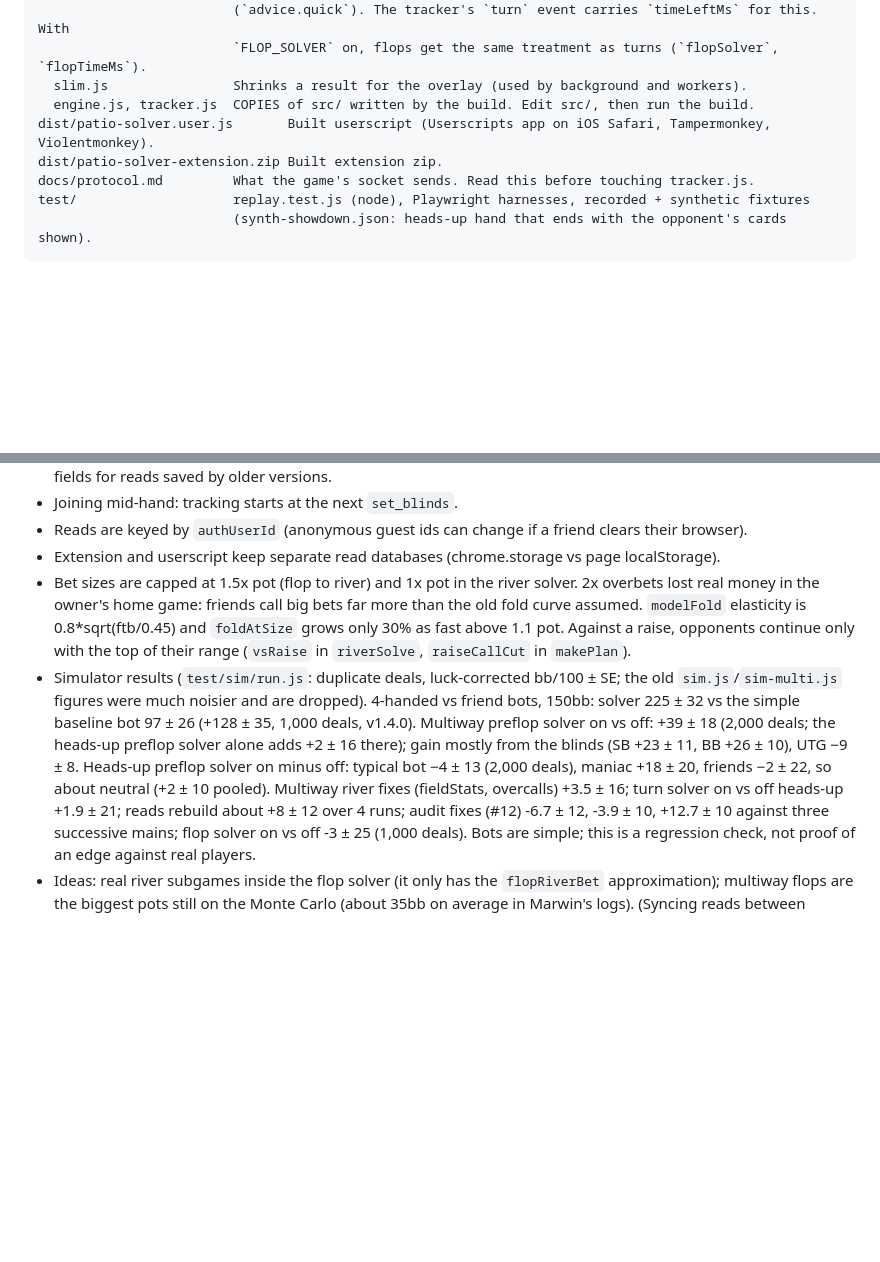
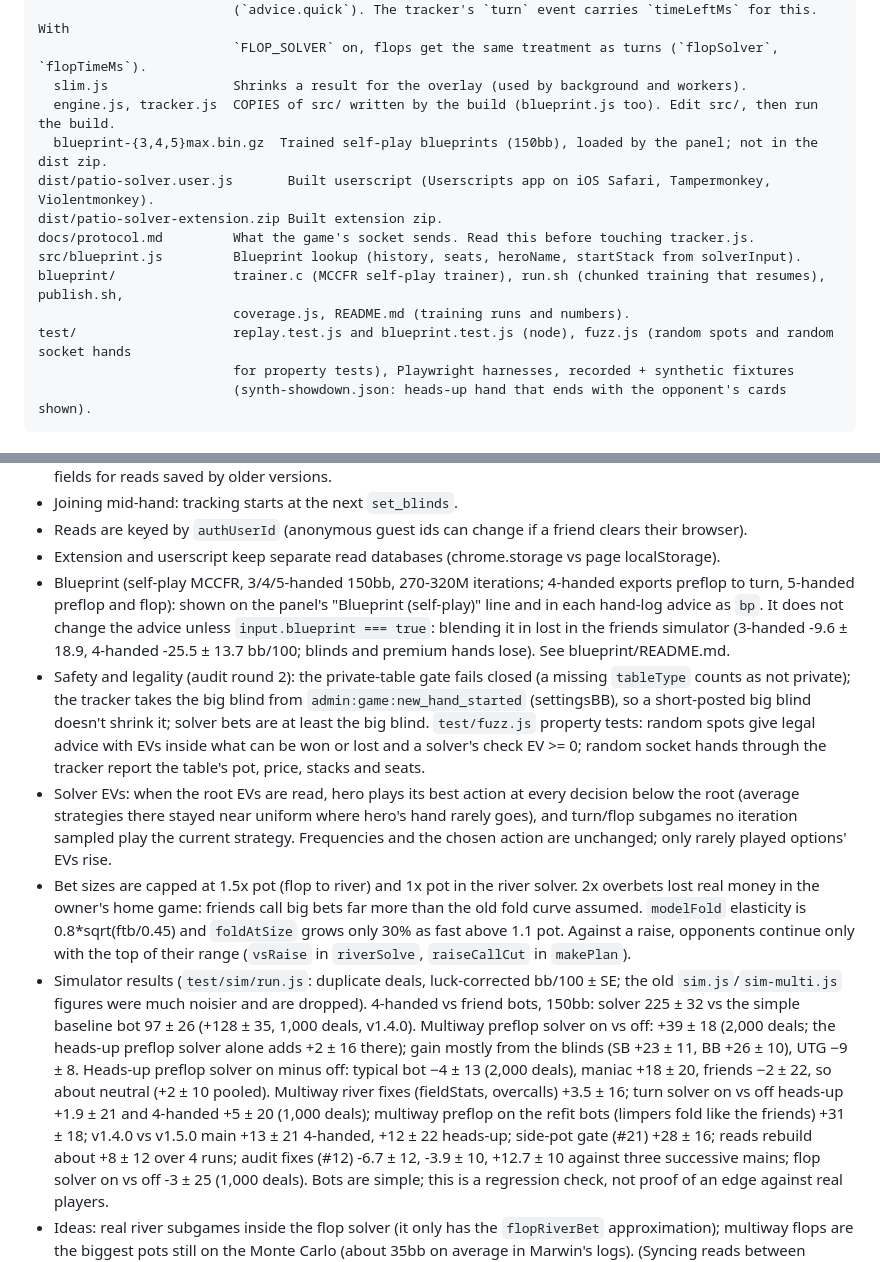
Before and after one commit to Marrrss-o1/patio-solver, a Markdown page: CLAUDE.md, 2 parts joined by grey strips. Drawn GitHub-style; blank space fills up the shorter version.

Commit message:
CLAUDE.md: blueprint, audit round 2, solver EVs, new simulator results (#26)
Co-Authored-By: Claude Opus 5.5 <noreply@anthropic.com>
Claude-Session: https://claude.ai/code/session_01FucqS8WrHRtv6oWua9JyGn

````diff
--- a/CLAUDE.md
+++ b/CLAUDE.md
@@ -33,11 +33,16 @@ extension/               Chrome MV3 extension (Load unpacked on this folder).
                          (`advice.quick`). The tracker's `turn` event carries `timeLeftMs` for this. With
                          `FLOP_SOLVER` on, flops get the same treatment as turns (`flopSolver`, `flopTimeMs`).
   slim.js                Shrinks a result for the overlay (used by background and workers).
-  engine.js, tracker.js  COPIES of src/ written by the build. Edit src/, then run the build.
+  engine.js, tracker.js  COPIES of src/ written by the build (blueprint.js too). Edit src/, then run the build.
+  blueprint-{3,4,5}max.bin.gz  Trained self-play blueprints (150bb), loaded by the panel; not in the dist zip.
 dist/patio-solver.user.js       Built userscript (Userscripts app on iOS Safari, Tampermonkey, Violentmonkey).
 dist/patio-solver-extension.zip Built extension zip.
 docs/protocol.md         What the game's socket sends. Read this before touching tracker.js.
-test/                    replay.test.js (node), Playwright harnesses, recorded + synthetic fixtures
+src/blueprint.js         Blueprint lookup (history, seats, heroName, startStack from solverInput).
+blueprint/               trainer.c (MCCFR self-play trainer), run.sh (chunked training that resumes), publish.sh,
+                         coverage.js, README.md (training runs and numbers).
+test/                    replay.test.js and blueprint.test.js (node), fuzz.js (random spots and random socket hands
+                         for property tests), Playwright harnesses, recorded + synthetic fixtures
                          (synth-showdown.json: heads-up hand that ends with the opponent's cards shown).
 ```
 
@@ -219,6 +224,18 @@ Playwright harnesses write screenshots to `test/out/` (gitignored). Always rebui
 - Joining mid-hand: tracking starts at the next `set_blinds`.
 - Reads are keyed by `authUserId` (anonymous guest ids can change if a friend clears their browser).
 - Extension and userscript keep separate read databases (chrome.storage vs page localStorage).
+- Blueprint (self-play MCCFR, 3/4/5-handed 150bb, 270-320M iterations; 4-handed exports preflop to turn, 5-handed
+  preflop and flop): shown on the panel's "Blueprint (self-play)" line and in each hand-log advice as `bp`. It does
+  not change the advice unless `input.blueprint === true`: blending it in lost in the friends simulator (3-handed
+  -9.6 ± 18.9, 4-handed -25.5 ± 13.7 bb/100; blinds and premium hands lose). See blueprint/README.md.
+- Safety and legality (audit round 2): the private-table gate fails closed (a missing `tableType` counts as not
+  private); the tracker takes the big blind from `admin:game:new_hand_started` (settingsBB), so a short-posted big
+  blind doesn't shrink it; solver bets are at least the big blind. `test/fuzz.js` property tests: random spots give
+  legal advice with EVs inside what can be won or lost and a solver's check EV >= 0; random socket hands through the
+  tracker report the table's pot, price, stacks and seats.
+- Solver EVs: when the root EVs are read, hero plays its best action at every decision below the root (average
+  strategies there stayed near uniform where hero's hand rarely goes), and turn/flop subgames no iteration sampled
+  play the current strategy. Frequencies and the chosen action are unchanged; only rarely played options' EVs rise.
 - Bet sizes are capped at 1.5x pot (flop to river) and 1x pot in the river solver. 2x overbets lost real money in
   the owner's home game: friends call big bets far more than the old fold curve assumed. `modelFold` elasticity is
   0.8*sqrt(ftb/0.45) and `foldAtSize` grows only 30% as fast above 1.1 pot. Against a raise, opponents continue
@@ -229,7 +246,8 @@ Playwright harnesses write screenshots to `test/out/` (gitignored). Always rebui
   heads-up preflop solver alone adds +2 ± 16 there); gain mostly from the blinds (SB +23 ± 11, BB +26 ± 10), UTG
   −9 ± 8. Heads-up preflop solver on minus off: typical bot −4 ± 13 (2,000 deals), maniac +18 ± 20, friends −2 ± 22,
   so about neutral (+2 ± 10 pooled). Multiway river fixes (fieldStats, overcalls) +3.5 ± 16; turn solver on vs off
-  heads-up +1.9 ± 21; reads rebuild about +8 ± 12 over 4 runs; audit fixes (#12) -6.7 ± 12, -3.9 ± 10, +12.7 ± 10
+  heads-up +1.9 ± 21 and 4-handed +5 ± 20 (1,000 deals); multiway preflop on the refit bots (limpers fold like the
+  friends) +31 ± 18; v1.4.0 vs v1.5.0 main +13 ± 21 4-handed, +12 ± 22 heads-up; side-pot gate (#21) +28 ± 16; reads rebuild about +8 ± 12 over 4 runs; audit fixes (#12) -6.7 ± 12, -3.9 ± 10, +12.7 ± 10
   against three successive mains; flop solver on vs off -3 ± 25 (1,000 deals). Bots are simple; this is a regression check, not proof
   of an edge against real players.
 - Ideas: real river subgames inside the flop solver (it only has the `flopRiverBet` approximation); multiway
````
